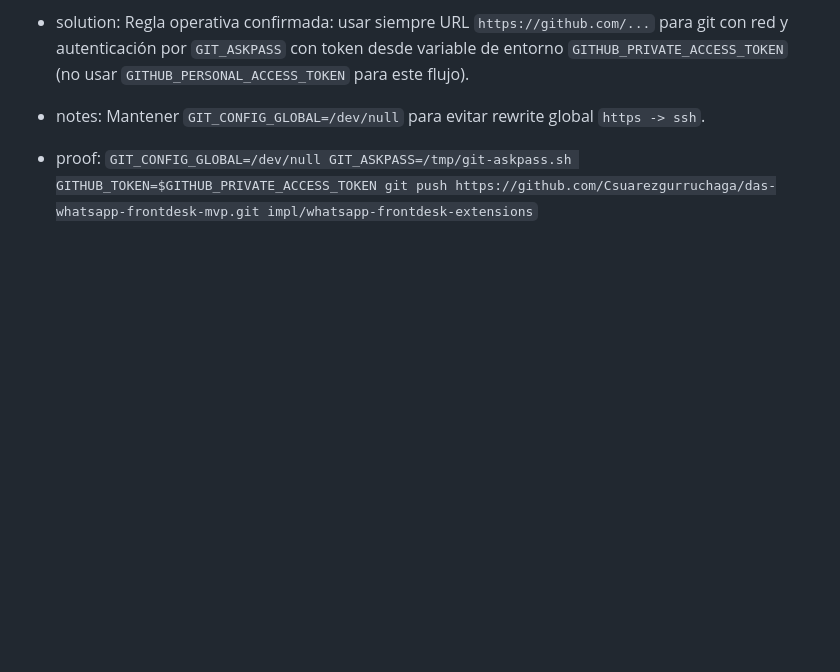
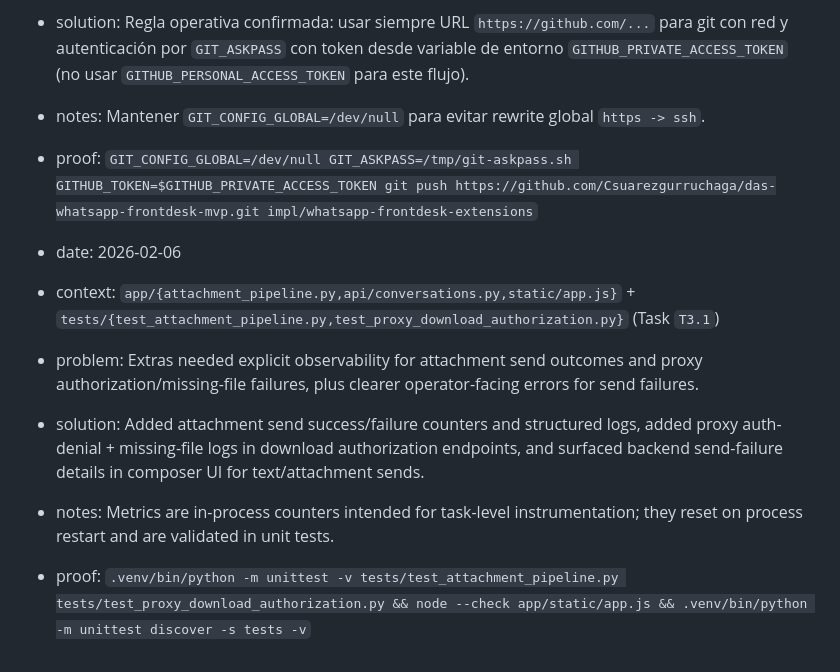
Before and after one commit to Csuarezgurruchaga/das-whatsapp-frontdesk-mvp, a Markdown page: AGENTS.md, the part around the change. Drawn GitHub-style; blank space fills up the shorter version.

Commit message:
docs(whatsapp-frontdesk-extensions): update execution status after T3.1

```diff
--- a/AGENTS.md
+++ b/AGENTS.md
@@ -97,3 +97,10 @@
 - solution: Regla operativa confirmada: usar siempre URL `https://github.com/...` para git con red y autenticación por `GIT_ASKPASS` con token desde variable de entorno `GITHUB_PRIVATE_ACCESS_TOKEN` (no usar `GITHUB_PERSONAL_ACCESS_TOKEN` para este flujo).
 - notes: Mantener `GIT_CONFIG_GLOBAL=/dev/null` para evitar rewrite global `https -> ssh`.
 - proof: `GIT_CONFIG_GLOBAL=/dev/null GIT_ASKPASS=/tmp/git-askpass.sh GITHUB_TOKEN=$GITHUB_PRIVATE_ACCESS_TOKEN git push https://github.com/Csuarezgurruchaga/das-whatsapp-frontdesk-mvp.git impl/whatsapp-frontdesk-extensions`
+
+- date: 2026-02-06
+- context: `app/{attachment_pipeline.py,api/conversations.py,static/app.js}` + `tests/{test_attachment_pipeline.py,test_proxy_download_authorization.py}` (Task `T3.1`)
+- problem: Extras needed explicit observability for attachment send outcomes and proxy authorization/missing-file failures, plus clearer operator-facing errors for send failures.
+- solution: Added attachment send success/failure counters and structured logs, added proxy auth-denial + missing-file logs in download authorization endpoints, and surfaced backend send-failure details in composer UI for text/attachment sends.
+- notes: Metrics are in-process counters intended for task-level instrumentation; they reset on process restart and are validated in unit tests.
+- proof: `.venv/bin/python -m unittest -v tests/test_attachment_pipeline.py tests/test_proxy_download_authorization.py && node --check app/static/app.js && .venv/bin/python -m unittest discover -s tests -v`
```
Also changed, not shown: 2 other files.
